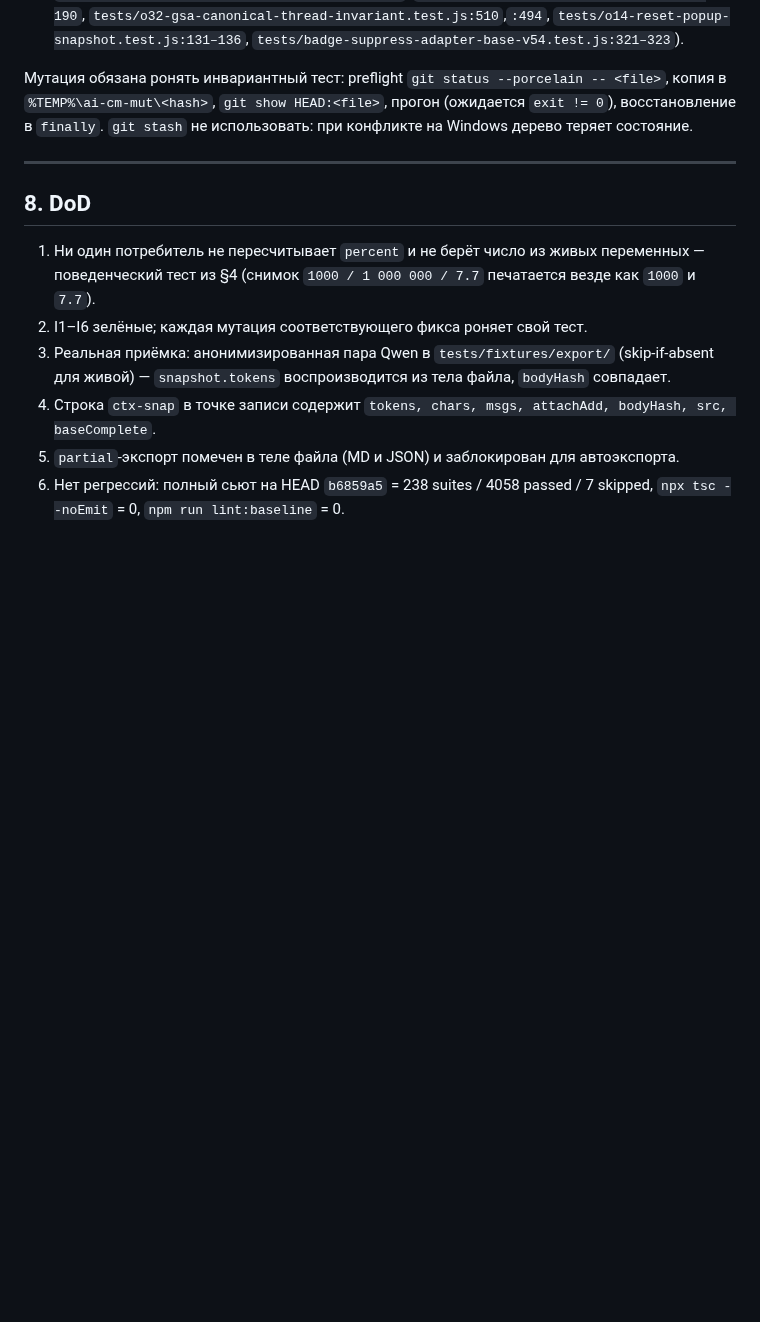
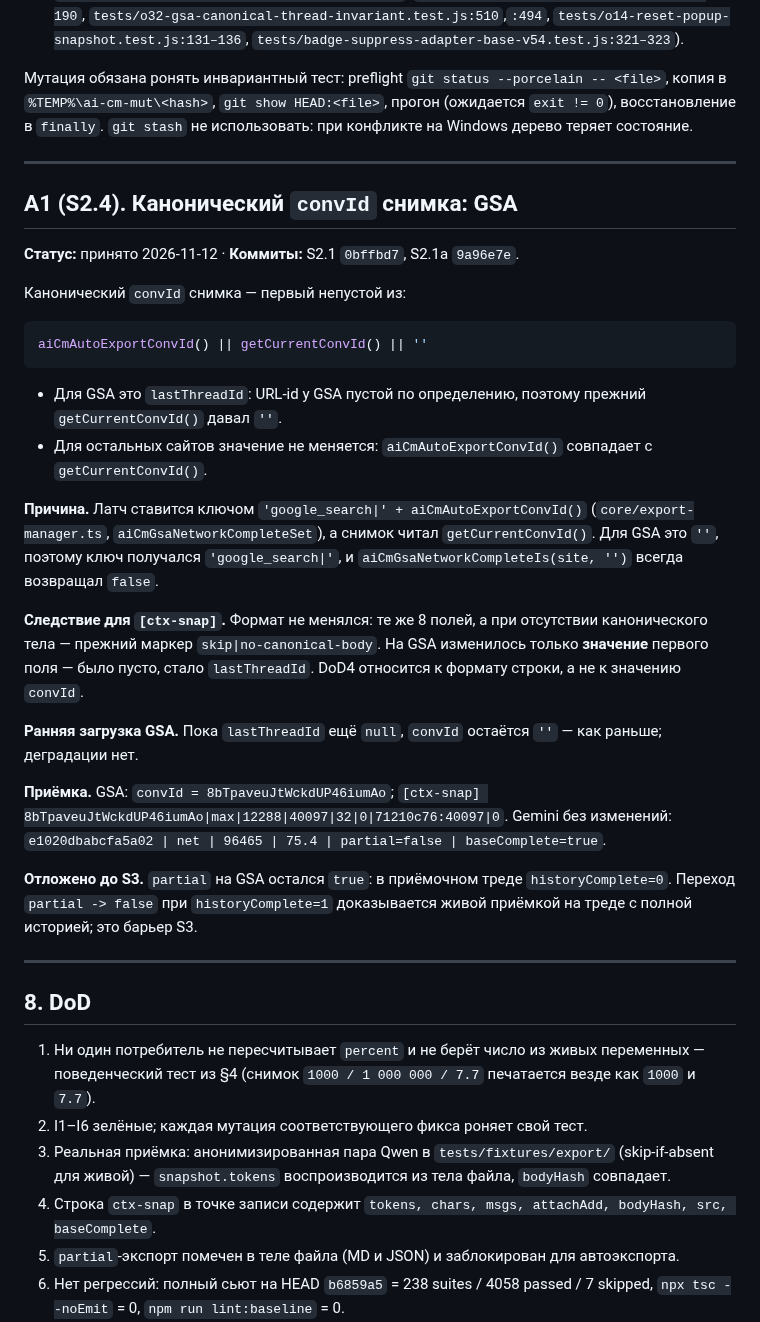
Before and after one commit to shtakan/ai-context-monitor, a Markdown page: docs/decisions/context-snapshot.md, the part around the change. GitHub-like rendering; blank space fills up the shorter version.

Commit message:
docs(adr): S2.4 context snapshot addendum and BUG-C

````diff
--- a/docs/decisions/context-snapshot.md
+++ b/docs/decisions/context-snapshot.md
@@ -270,6 +270,44 @@ I3c:  JSON: messages.map(m => m.text).join('\n') === canonicalBody
 
 ---
 
+## A1 (S2.4). Канонический `convId` снимка: GSA
+
+**Статус:** принято 2026-11-12 · **Коммиты:** S2.1 `0bffbd7`, S2.1a `9a96e7e`.
+
+Канонический `convId` снимка — первый непустой из:
+
+```ts
+aiCmAutoExportConvId() || getCurrentConvId() || ''
+```
+
+- Для GSA это `lastThreadId`: URL-id у GSA пустой по определению, поэтому прежний
+  `getCurrentConvId()` давал `''`.
+- Для остальных сайтов значение не меняется: `aiCmAutoExportConvId()` совпадает с
+  `getCurrentConvId()`.
+
+**Причина.** Латч ставится ключом `'google_search|' + aiCmAutoExportConvId()`
+(`core/export-manager.ts`, `aiCmGsaNetworkCompleteSet`), а снимок читал `getCurrentConvId()`.
+Для GSA это `''`, поэтому ключ получался `'google_search|'`, и
+`aiCmGsaNetworkCompleteIs(site, '')` всегда возвращал `false`.
+
+**Следствие для `[ctx-snap]`.** Формат не менялся: те же 8 полей, а при отсутствии
+канонического тела — прежний маркер `skip|no-canonical-body`. На GSA изменилось только
+**значение** первого поля — было пусто, стало `lastThreadId`. DoD4 относится к формату
+строки, а не к значению `convId`.
+
+**Ранняя загрузка GSA.** Пока `lastThreadId` ещё `null`, `convId` остаётся `''` — как раньше;
+деградации нет.
+
+**Приёмка.** GSA: `convId = 8bTpaveuJtWckdUP46iumAo`;
+`[ctx-snap] 8bTpaveuJtWckdUP46iumAo|max|12288|40097|32|0|71210c76:40097|0`.
+Gemini без изменений: `e1020dbabcfa5a02 | net | 96465 | 75.4 | partial=false | baseComplete=true`.
+
+**Отложено до S3.** `partial` на GSA остался `true`: в приёмочном треде `historyComplete=0`.
+Переход `partial -> false` при `historyComplete=1` доказывается живой приёмкой на треде
+с полной историей; это барьер S3.
+
+---
+
 ## 8. DoD
 
 1. Ни один потребитель не пересчитывает `percent` и не берёт число из живых переменных — поведенческий тест
````
Also changed, not shown: STATE.md (+15 -15 lines).
